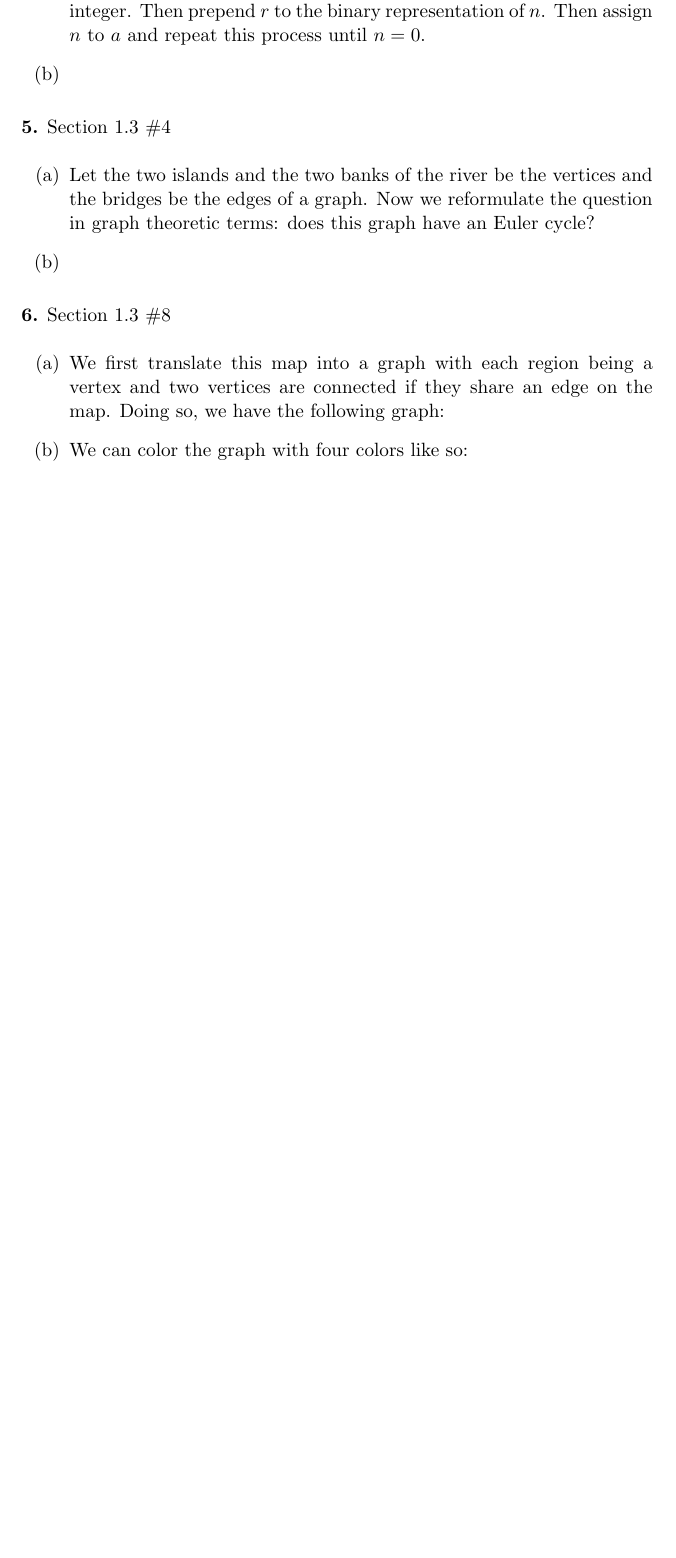
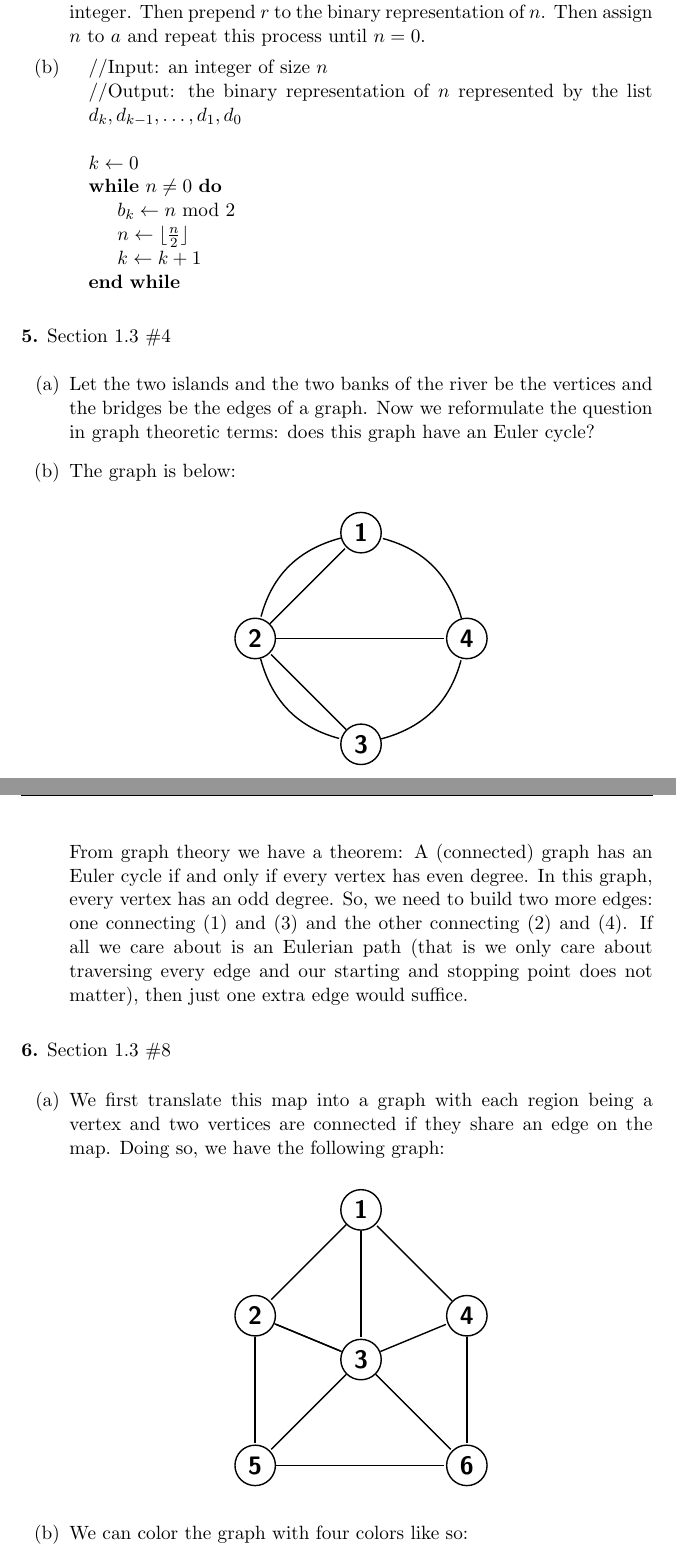
Before and after one commit to gwallace04/cs3130, a LaTeX problem sheet (homework/hw01.tex): part of page 2 of 3 before the commit and two parts of pages 2 and 3 of 4 after it, the two joined at a grey line, cut so that both start at the same text, the shorter picture padded with empty space. Compiled offline with pdfLaTeX.

Commit message:
Add pictures and graphs and fix grammar/spelling.

```diff
--- a/homework/hw01.tex
+++ b/homework/hw01.tex
@@ -4,6 +4,10 @@
 \usepackage{amssymb}
 \usepackage{enumitem}
 \usepackage{mathrsfs}
+\usepackage{tikz}
+\usepackage{graphicx}
+\usepackage{algorithmicx}
+\usepackage{algpseudocode}
 % \doublespacing
 \setlength{\headheight}{14pt}
 \usepackage{fancyhdr}
@@ -81,6 +85,19 @@ to compute $A$ or $h_a$ respectively.
     $n$. Then assign $n$ to $a$ and repeat this process until $n = 0$.
 
   \item
+    \begin{algorithmic}
+      \State //Input: an integer of size $n$
+      \State //Output: the binary representation of $n$ represented by the list
+      $d_k, d_{k-1}, \dots, d_1, d_0$
+      \State
+      \State $k\gets 0$
+      \While {$n \not= 0$}
+        \State $b_k \gets n \Mod 2$
+        \State $n \gets \lfloor \frac{n}{2} \rfloor$
+        \State $k \gets k + 1$
+      \EndWhile
+    \end{algorithmic}
+
 
 \end{enumerate}
 
@@ -92,10 +109,36 @@ to compute $A$ or $h_a$ respectively.
     bridges be the edges of a graph. Now we reformulate the question in graph
     theoretic terms: does this graph have an Euler cycle?
 
-   \item
+   \item The graph is below:
+
+     \begin{center}
+     \begin{tikzpicture}[shorten >=1pt,auto,node distance=3cm,
+                    thick,main node/.style={circle,draw,font=\sffamily\Large\bfseries}]
+
+       \node[main node] (1) {1};
+       \node[main node] (2) [below left of=1] {2};
+       \node[main node] (3) [below right of=2] {3};
+       \node[main node] (4) [below right of=1] {4};
+
+       \path[every node/.style={font=\sffamily\small}]
+         (1) edge [bend right] node[left] { } (2)
+         (2) edge node [right] {} (1)
+             edge node {} (4)
+             edge [bend right] node[left] {} (3)
+         (3) edge node [right] {} (2)
+             edge [bend right] node[right] {} (4)
+         (4) edge [bend right] node[right] {} (1);
+     \end{tikzpicture}
+   \end{center}
+
+    From graph theory we have a theorem:
+    A (connected) graph has an Euler cycle if and only if every vertex has even
+    degree. In this graph, every vertex has an odd degree. So, we need to build
+    two more edges: one connecting (1) and (3) and the other connecting (2)
+    and (4). If all we care about is an Eulerian path (that is we only care
+    about traversing every edge and our starting and stopping point does not
+    matter), then just one extra edge would suffice.
 \end{enumerate}
-
-
 
 \hwnumber{6}{1.3}{8}
 
@@ -104,3 +147,30 @@ to compute $A$ or $h_a$ respectively.
     and two vertices are connected if they share an edge on the map. Doing so,
     we have the following graph:
 
+    \begin{center}
+    \begin{tikzpicture}[shorten >=1pt,auto,node distance=3cm,
+                    thick,main node/.style={circle,draw,font=\sffamily\Large\bfseries}]
+
+       \node[main node] (1) {1};
+       \node[main node] (2) [below left of=1] {2};
+       \node[main node] (3) [below of=1] {3};
+       \node[main node] (4) [below right of=1] {4};
+       \node[main node] (5) [below left of=3] {5};
+       \node[main node] (6) [below right of=3] {6};
+
+
+       \path[every node/.style={font=\sffamily\small}]
+         (1) edge [right] node[left] {} (2)
+             edge node {} (3)
+         (2) edge node {} (3)
+             edge node {} (5)
+         (3) edge node [right] {} (2)
+             edge [right] node[right] {} (4)
+             edge node {} (5)
+             edge node {} (6)
+         (4) edge [right] node[right] {} (1)
+             edge node {} (6)
+         (5) edge node {} (6);
+
+    \end{tikzpicture}
+  \end{center}
```
Also changed, not shown: homework/4_colors.png (added), homework/hw01.pdf, homework/hw01.tex (14 more changed lines).
